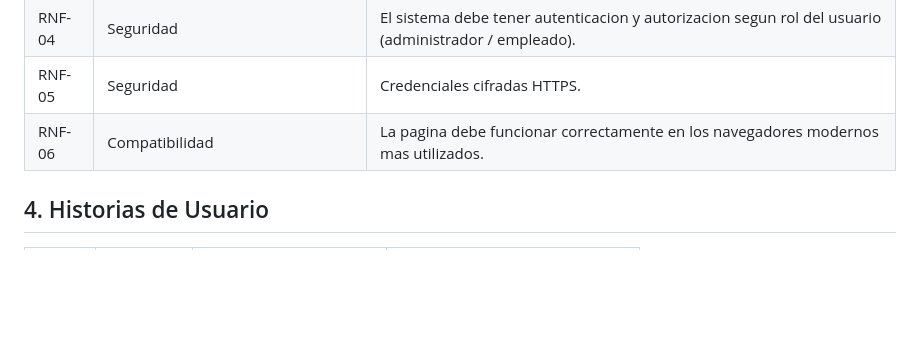
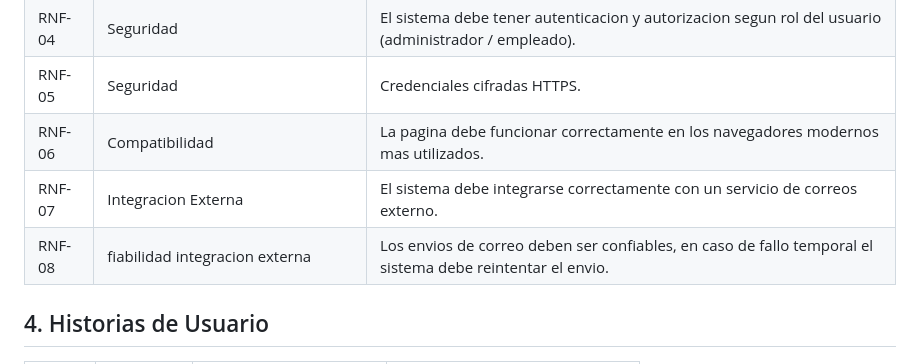
Before and after one commit to stnr0x/PP1-2026-grupo4, a Markdown page: docs/entrega-1-analisis.md, the part around the change. Drawn GitHub-style; blank space fills up the shorter version.

Commit message:
docs: Agrego 2 nuevos RNF

```diff
--- a/docs/entrega-1-analisis.md
+++ b/docs/entrega-1-analisis.md
@@ -31,6 +31,8 @@
 | RNF-04 | Seguridad                                            | El sistema debe tener autenticacion y autorizacion segun rol del usuario (administrador / empleado).                     |
 | RNF-05 | Seguridad                                            | Credenciales cifradas  HTTPS.                                                                                            |
 | RNF-06 | Compatibilidad                                       | La pagina debe funcionar correctamente en los navegadores modernos mas utilizados.                                       |
+| RNF-07 | Integracion Externa                                  | El sistema debe  integrarse correctamente con un servicio de correos externo.                                            |
+| RNF-08 | fiabilidad integracion externa                       | Los envios de correo deben ser confiables, en caso de fallo temporal el sistema debe reintentar el envio.                |
 
 ## 4. Historias de Usuario
 
```
